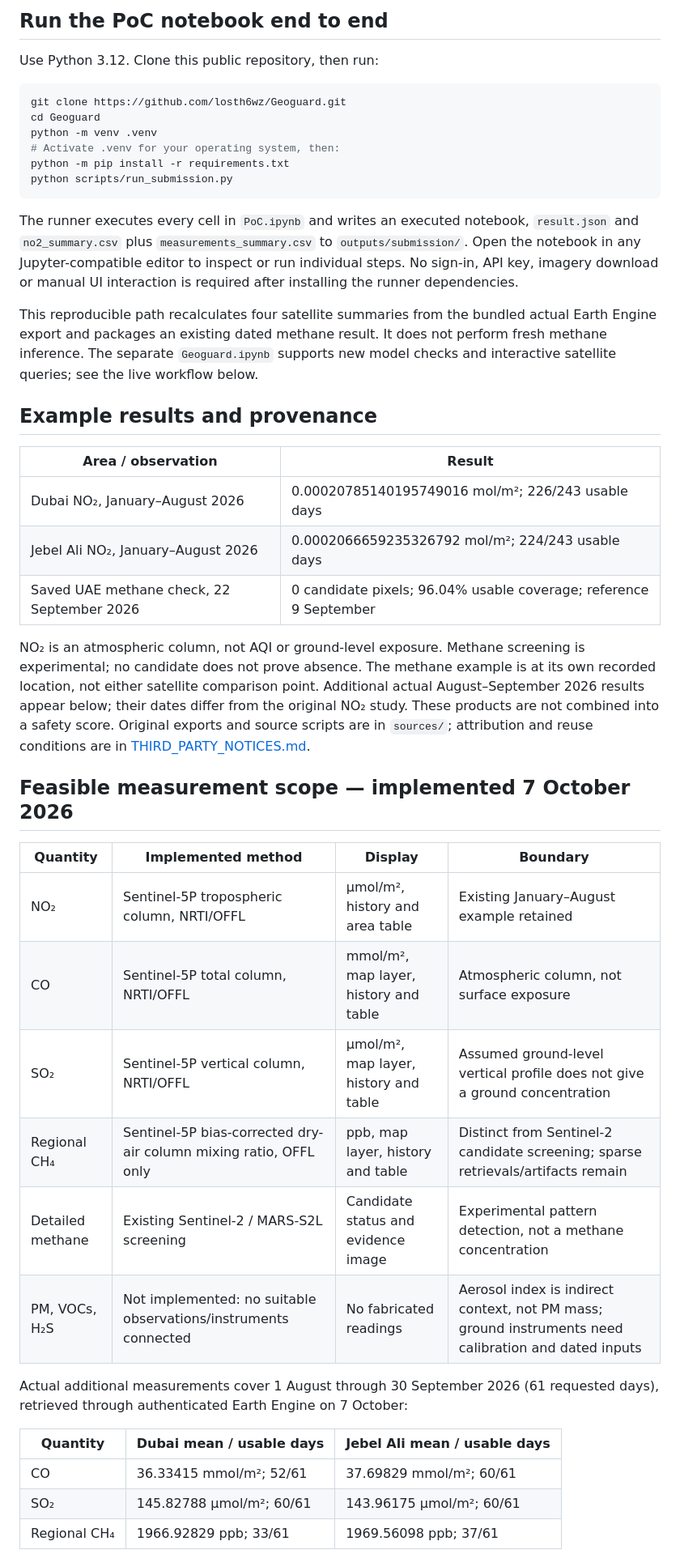
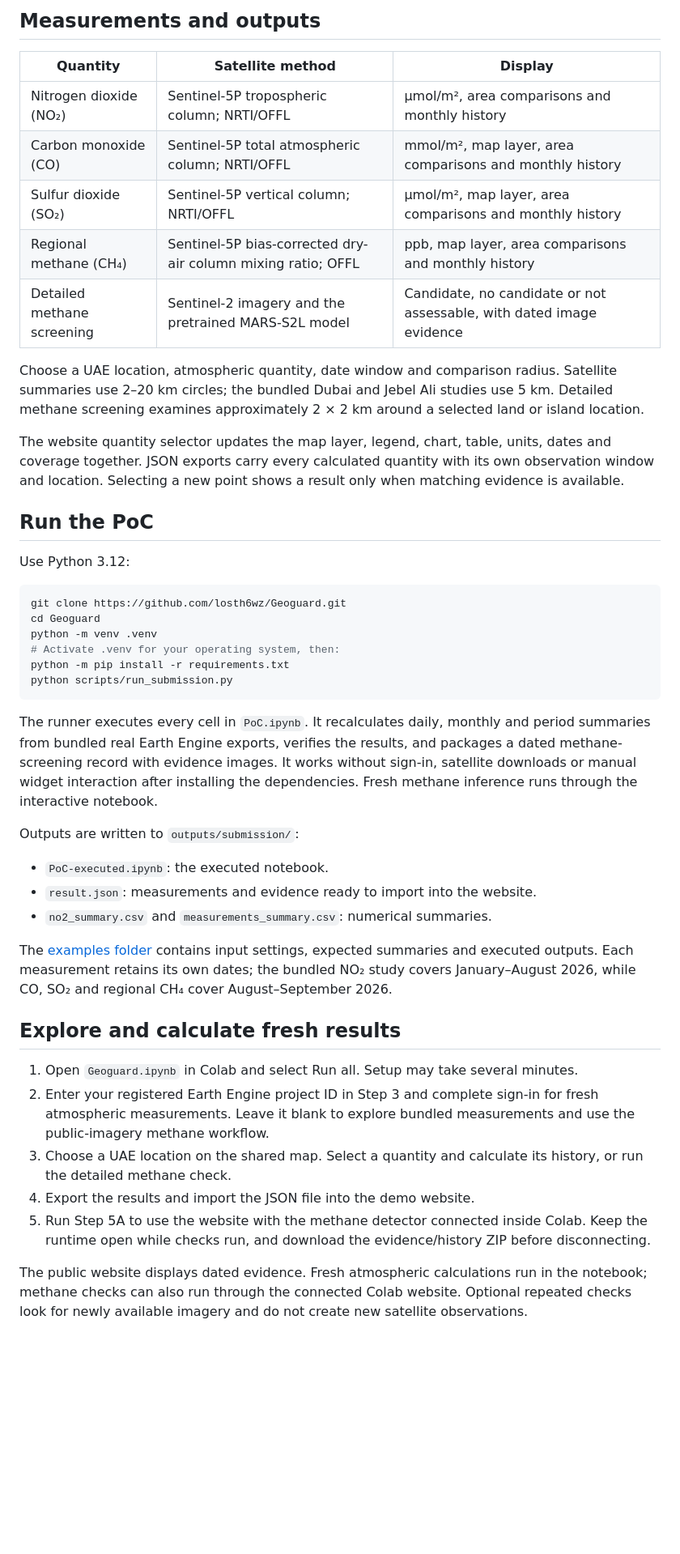
Before and after one commit to losth6wz/Geoguard, a Markdown page: README.md, the part around one of its changes. Shown at 81% size. Drawn GitHub-style; blank space fills up the shorter version.

Commit message:
Present README as a unified ready-to-use project guide

````diff
--- a/README.md
+++ b/README.md
@@ -9,7 +8,21 @@ One-line summary: GeoGuard combines Sentinel-5P NO₂, CO, SO₂ and regional CH
 
-## Run the PoC notebook end to end
+## Measurements and outputs
 
-Use Python 3.12. Clone this public repository, then run:
+| Quantity | Satellite method | Display |
+|---|---|---|
+| Nitrogen dioxide (NO₂) | Sentinel-5P tropospheric column; NRTI/OFFL | µmol/m², area comparisons and monthly history |
+| Carbon monoxide (CO) | Sentinel-5P total atmospheric column; NRTI/OFFL | mmol/m², map layer, area comparisons and monthly history |
+| Sulfur dioxide (SO₂) | Sentinel-5P vertical column; NRTI/OFFL | µmol/m², map layer, area comparisons and monthly history |
+| Regional methane (CH₄) | Sentinel-5P bias-corrected dry-air column mixing ratio; OFFL | ppb, map layer, area comparisons and monthly history |
+| Detailed methane screening | Sentinel-2 imagery and the pretrained MARS-S2L model | Candidate, no candidate or not assessable, with dated image evidence |
+
+Choose a UAE location, atmospheric quantity, date window and comparison radius. Satellite summaries use 2–20 km circles; the bundled Dubai and Jebel Ali studies use 5 km. Detailed methane screening examines approximately 2 × 2 km around a selected land or island location.
+
+The website quantity selector updates the map layer, legend, chart, table, units, dates and coverage together. JSON exports carry every calculated quantity with its own observation window and location. Selecting a new point shows a result only when matching evidence is available.
+
+## Run the PoC
+
+Use Python 3.12:
 
 ```bash
 git clone https://github.com/losth6wz/Geoguard.git
@@ -20,37 +33,23 @@ python -m pip install -r requirements.txt
 python scripts/run_submission.py
 ```
 
-The runner executes every cell in `PoC.ipynb` and writes an executed notebook, `result.json` and `no2_summary.csv` plus `measurements_summary.csv` to `outputs/submission/`. Open the notebook in any Jupyter-compatible editor to inspect or run individual steps. No sign-in, API key, imagery download or manual UI interaction is required after installing the runner dependencies.
+The runner executes every cell in `PoC.ipynb`. It recalculates daily, monthly and period summaries from bundled real Earth Engine exports, verifies the results, and packages a dated methane-screening record with evidence images. It works without sign-in, satellite downloads or manual widget interaction after installing the dependencies. Fresh methane inference runs through the interactive notebook.
 
-This reproducible path recalculates four satellite summaries from the bundled actual Earth Engine export and packages an existing dated methane result. It does not perform fresh methane inference. The separate `Geoguard.ipynb` supports new model checks and interactive satellite queries; see the live workflow below.
+Outputs are written to `outputs/submission/`:
 
+- `PoC-executed.ipynb`: the executed notebook.
+- `result.json`: measurements and evidence ready to import into the website.
+- `no2_summary.csv` and `measurements_summary.csv`: numerical summaries.
 
-## Example results and provenance
+The [examples folder](examples/) contains input settings, expected summaries and executed outputs. Each measurement retains its own dates; the bundled NO₂ study covers January–August 2026, while CO, SO₂ and regional CH₄ cover August–September 2026.
 
-| Area / observation | Result |
-|---|---|
-| Dubai NO₂, January–August 2026 | 0.00020785140195749016 mol/m²; 226/243 usable days |
-| Jebel Ali NO₂, January–August 2026 | 0.0002066659235326792 mol/m²; 224/243 usable days |
-| Saved UAE methane check, 22 September 2026 | 0 candidate pixels; 96.04% usable coverage; reference 9 September |
+## Explore and calculate fresh results
 
-NO₂ is an atmospheric column, not AQI or ground-level exposure. Methane screening is experimental; no candidate does not prove absence. The methane example is at its own recorded location, not either satellite comparison point. Additional actual August–September 2026 results appear below; their dates differ from the original NO₂ study. These products are not combined into a safety score. Original exports and source scripts are in `sources/`; attribution and reuse conditions are in [THIRD_PARTY_NOTICES.md](THIRD_PARTY_NOTICES.md).
+1. Open `Geoguard.ipynb` in Colab and select Run all. Setup may take several minutes.
+2. Enter your registered Earth Engine project ID in Step 3 and complete sign-in for fresh atmospheric measurements. Leave it blank to explore bundled measurements and use the public-imagery methane workflow.
+3. Choose a UAE location on the shared map. Select a quantity and calculate its history, or run the detailed methane check.
+4. Export the results and import the JSON file into the demo website.
+5. Run Step 5A to use the website with the methane detector connected inside Colab. Keep the runtime open while checks run, and download the evidence/history ZIP before disconnecting.
 
-## Feasible measurement scope — implemented 7 October 2026
+The public website displays dated evidence. Fresh atmospheric calculations run in the notebook; methane checks can also run through the connected Colab website. Optional repeated checks look for newly available imagery and do not create new satellite observations.
 
-| Quantity | Implemented method | Display | Boundary |
-|---|---|---|---|
-| NO₂ | Sentinel-5P tropospheric column, NRTI/OFFL | µmol/m², history and area table | Existing January–August example retained |
-| CO | Sentinel-5P total column, NRTI/OFFL | mmol/m², map layer, history and table | Atmospheric column, not surface exposure |
-| SO₂ | Sentinel-5P vertical column, NRTI/OFFL | µmol/m², map layer, history and table | Assumed ground-level vertical profile does not give a ground concentration |
-| Regional CH₄ | Sentinel-5P bias-corrected dry-air column mixing ratio, OFFL only | ppb, map layer, history and table | Distinct from Sentinel-2 candidate screening; sparse retrievals/artifacts remain |
-| Detailed methane | Existing Sentinel-2 / MARS-S2L screening | Candidate status and evidence image | Experimental pattern detection, not a methane concentration |
-| PM, VOCs, H₂S | Not implemented: no suitable observations/instruments connected | No fabricated readings | Aerosol index is indirect context, not PM mass; ground instruments need calibration and dated inputs |
-
-Actual additional measurements cover 1 August through 30 September 2026 (61 requested days), retrieved through authenticated Earth Engine on 7 October:
-
-| Quantity | Dubai mean / usable days | Jebel Ali mean / usable days |
-|---|---|---|
-| CO | 36.33415 mmol/m²; 52/61 | 37.69829 mmol/m²; 60/61 |
-| SO₂ | 145.82788 µmol/m²; 60/61 | 143.96175 µmol/m²; 60/61 |
-| Regional CH₄ | 1966.92829 ppb; 33/61 | 1969.56098 ppb; 37/61 |
-
````
Also changed, not shown: other parts of README.md (+18 -70 lines).
